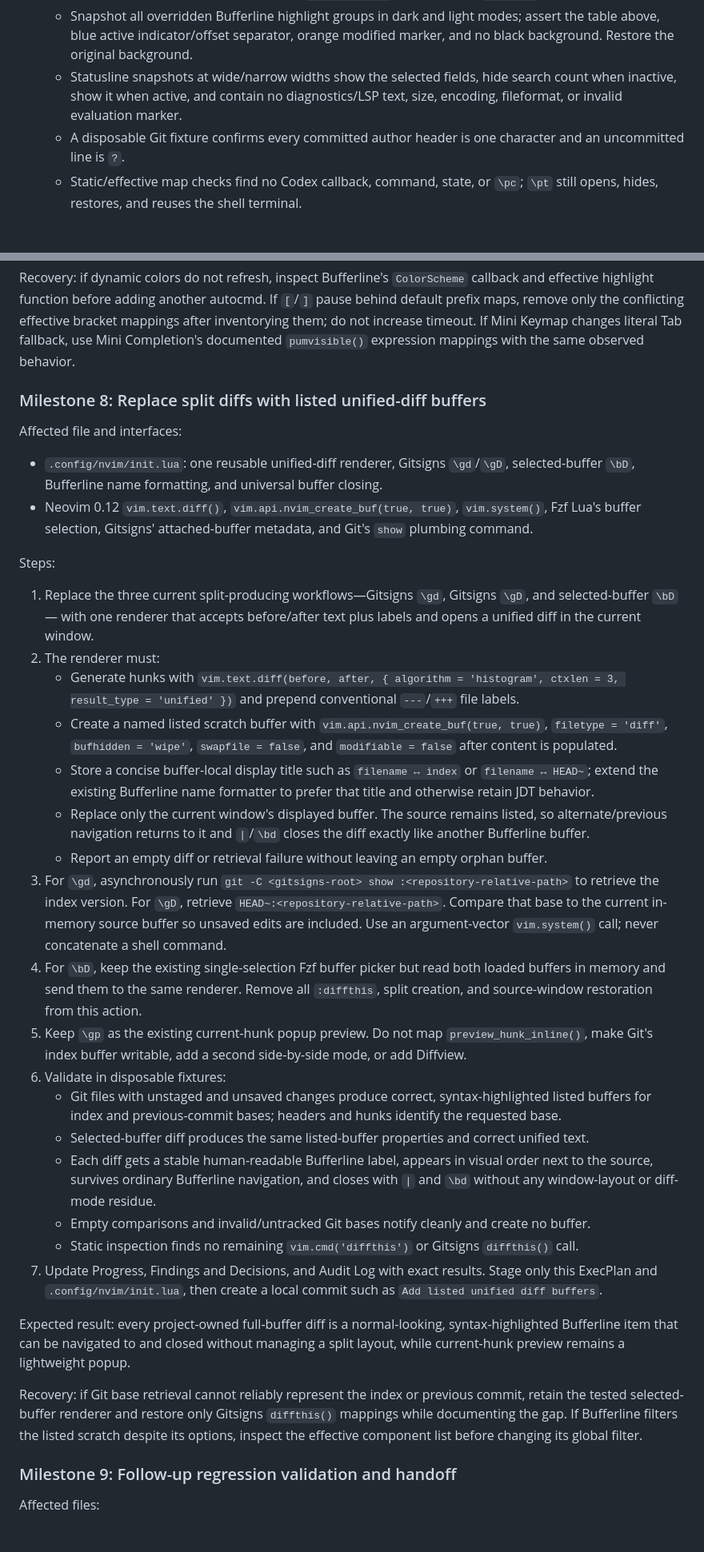
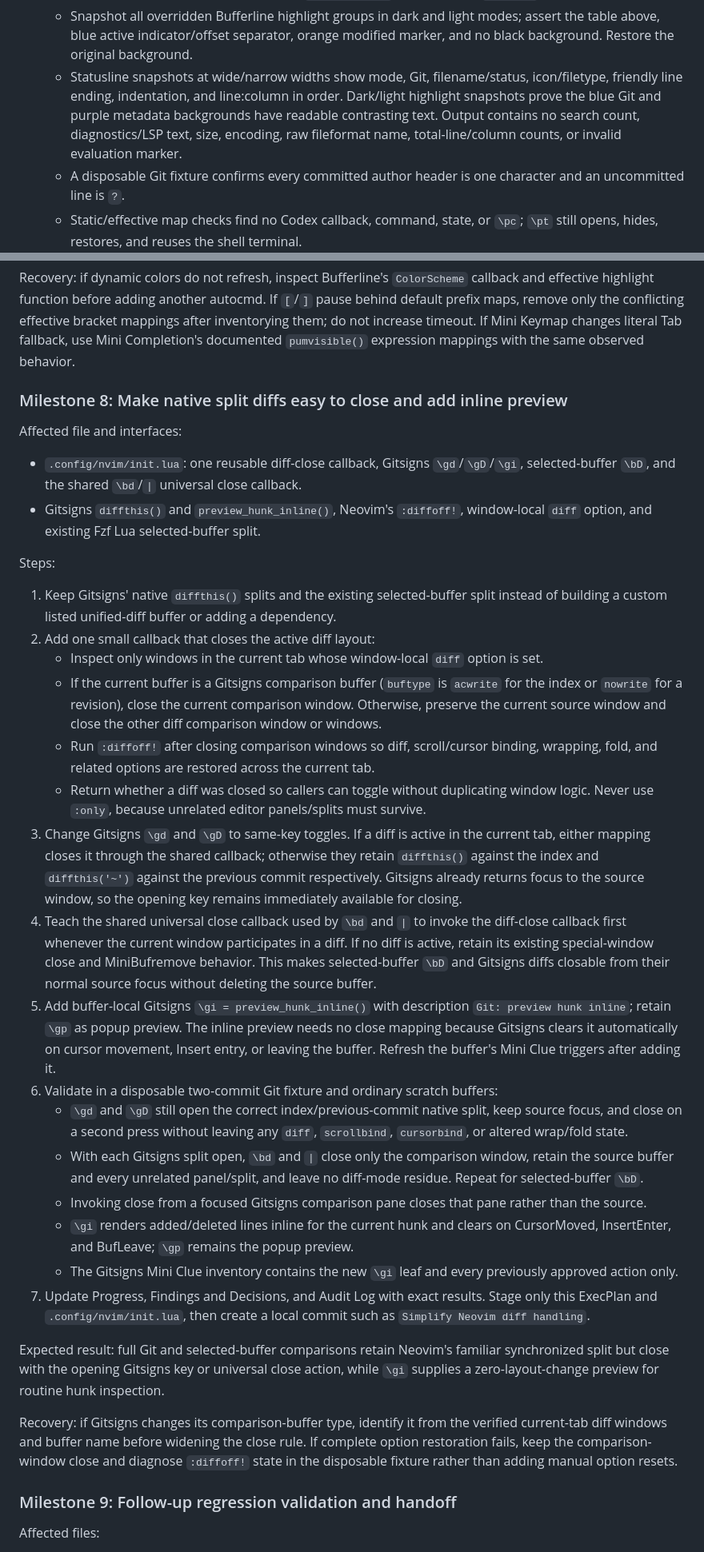
Before and after one commit to ddadon10/dotfiles, a Markdown page: DEV_ENV_IMPROVEMENTS_EXECPLAN.md, 2 parts joined by grey strips. Shown at 80% size. GitHub-like rendering; blank space fills up the shorter version.

```diff
--- a/DEV_ENV_IMPROVEMENTS_EXECPLAN.md
+++ b/DEV_ENV_IMPROVEMENTS_EXECPLAN.md
@@ -557,8 +562,10 @@ Steps:
    - A real NvimTree produces a 45-column `File Explorer` offset with no `Explorer` winbar.
    - Snapshot all overridden Bufferline highlight groups in dark and light modes; assert the table above, blue active
      indicator/offset separator, orange modified marker, and no black background. Restore the original background.
-   - Statusline snapshots at wide/narrow widths show the selected fields, hide search count when inactive, show it
-     when active, and contain no diagnostics/LSP text, size, encoding, fileformat, or invalid evaluation marker.
+   - Statusline snapshots at wide/narrow widths show mode, Git, filename/status, icon/filetype, friendly line ending,
+     indentation, and line:column in order. Dark/light highlight snapshots prove the blue Git and purple metadata
+     backgrounds have readable contrasting text. Output contains no search count, diagnostics/LSP text, size,
+     encoding, raw fileformat name, total-line/column counts, or invalid evaluation marker.
    - A disposable Git fixture confirms every committed author header is one character and an uncommitted line is `?`.
    - Static/effective map checks find no Codex callback, command, state, or `\pc`; `\pt` still opens, hides, restores,
      and reuses the shell terminal.
@@ -577,53 +584,58 @@ function before adding another autocmd. If `[`/`]` pause behind default prefix m
 effective bracket mappings after inventorying them; do not increase timeout. If Mini Keymap changes literal Tab
 fallback, use Mini Completion's documented `pumvisible()` expression mappings with the same observed behavior.
 
-### Milestone 8: Replace split diffs with listed unified-diff buffers
+### Milestone 8: Make native split diffs easy to close and add inline preview
 
 Affected file and interfaces:
 
-- `.config/nvim/init.lua`: one reusable unified-diff renderer, Gitsigns `\gd`/`\gD`, selected-buffer `\bD`, Bufferline
-  name formatting, and universal buffer closing.
-- Neovim 0.12 `vim.text.diff()`, `vim.api.nvim_create_buf(true, true)`, `vim.system()`, Fzf Lua's buffer selection,
-  Gitsigns' attached-buffer metadata, and Git's `show` plumbing command.
+- `.config/nvim/init.lua`: one reusable diff-close callback, Gitsigns `\gd`/`\gD`/`\gi`, selected-buffer `\bD`, and
+  the shared `\bd`/`|` universal close callback.
+- Gitsigns `diffthis()` and `preview_hunk_inline()`, Neovim's `:diffoff!`, window-local `diff` option, and existing
+  Fzf Lua selected-buffer split.
 
 Steps:
 
-1. Replace the three current split-producing workflows—Gitsigns `\gd`, Gitsigns `\gD`, and selected-buffer `\bD`—
-   with one renderer that accepts before/after text plus labels and opens a unified diff in the current window.
-2. The renderer must:
-   - Generate hunks with `vim.text.diff(before, after, { algorithm = 'histogram', ctxlen = 3,
-     result_type = 'unified' })` and prepend conventional `---`/`+++` file labels.
-   - Create a named listed scratch buffer with `vim.api.nvim_create_buf(true, true)`, `filetype = 'diff'`,
-     `bufhidden = 'wipe'`, `swapfile = false`, and `modifiable = false` after content is populated.
-   - Store a concise buffer-local display title such as `filename ↔ index` or `filename ↔ HEAD~`; extend the existing
-     Bufferline name formatter to prefer that title and otherwise retain JDT behavior.
-   - Replace only the current window's displayed buffer. The source remains listed, so alternate/previous navigation
-     returns to it and `|`/`\bd` closes the diff exactly like another Bufferline buffer.
-   - Report an empty diff or retrieval failure without leaving an empty orphan buffer.
-3. For `\gd`, asynchronously run `git -C <gitsigns-root> show :<repository-relative-path>` to retrieve the index
-   version. For `\gD`, retrieve `HEAD~:<repository-relative-path>`. Compare that base to the current in-memory source
-   buffer so unsaved edits are included. Use an argument-vector `vim.system()` call; never concatenate a shell command.
-4. For `\bD`, keep the existing single-selection Fzf buffer picker but read both loaded buffers in memory and send
-   them to the same renderer. Remove all `:diffthis`, split creation, and source-window restoration from this action.
-5. Keep `\gp` as the existing current-hunk popup preview. Do not map `preview_hunk_inline()`, make Git's index buffer
-   writable, add a second side-by-side mode, or add Diffview.
-6. Validate in disposable fixtures:
-   - Git files with unstaged and unsaved changes produce correct, syntax-highlighted listed buffers for index and
-     previous-commit bases; headers and hunks identify the requested base.
-   - Selected-buffer diff produces the same listed-buffer properties and correct unified text.
-   - Each diff gets a stable human-readable Bufferline label, appears in visual order next to the source, survives
-     ordinary Bufferline navigation, and closes with `|` and `\bd` without any window-layout or diff-mode residue.
-   - Empty comparisons and invalid/untracked Git bases notify cleanly and create no buffer.
-   - Static inspection finds no remaining `vim.cmd('diffthis')` or Gitsigns `diffthis()` call.
+1. Keep Gitsigns' native `diffthis()` splits and the existing selected-buffer split instead of building a custom
+   listed unified-diff buffer or adding a dependency.
+2. Add one small callback that closes the active diff layout:
+   - Inspect only windows in the current tab whose window-local `diff` option is set.
+   - If the current buffer is a Gitsigns comparison buffer (`buftype` is `acwrite` for the index or `nowrite` for a
+     revision), close the current comparison window. Otherwise, preserve the current source window and close the
+     other diff comparison window or windows.
+   - Run `:diffoff!` after closing comparison windows so diff, scroll/cursor binding, wrapping, fold, and related
+     options are restored across the current tab.
+   - Return whether a diff was closed so callers can toggle without duplicating window logic. Never use `:only`,
+     because unrelated editor panels/splits must survive.
+3. Change Gitsigns `\gd` and `\gD` to same-key toggles. If a diff is active in the current tab, either mapping closes
+   it through the shared callback; otherwise they retain `diffthis()` against the index and `diffthis('~')` against
+   the previous commit respectively. Gitsigns already returns focus to the source window, so the opening key remains
+   immediately available for closing.
+4. Teach the shared universal close callback used by `\bd` and `|` to invoke the diff-close callback first whenever
+   the current window participates in a diff. If no diff is active, retain its existing special-window close and
+   MiniBufremove behavior. This makes selected-buffer `\bD` and Gitsigns diffs closable from their normal source focus
+   without deleting the source buffer.
+5. Add buffer-local Gitsigns `\gi = preview_hunk_inline()` with description `Git: preview hunk inline`; retain
+   `\gp` as popup preview. The inline preview needs no close mapping because Gitsigns clears it automatically on
+   cursor movement, Insert entry, or leaving the buffer. Refresh the buffer's Mini Clue triggers after adding it.
+6. Validate in a disposable two-commit Git fixture and ordinary scratch buffers:
+   - `\gd` and `\gD` still open the correct index/previous-commit native split, keep source focus, and close on a
+     second press without leaving any `diff`, `scrollbind`, `cursorbind`, or altered wrap/fold state.
+   - With each Gitsigns split open, `\bd` and `|` close only the comparison window, retain the source buffer and every
+     unrelated panel/split, and leave no diff-mode residue. Repeat for selected-buffer `\bD`.
+   - Invoking close from a focused Gitsigns comparison pane closes that pane rather than the source.
+   - `\gi` renders added/deleted lines inline for the current hunk and clears on CursorMoved, InsertEnter, and
+     BufLeave; `\gp` remains the popup preview.
+   - The Gitsigns Mini Clue inventory contains the new `\gi` leaf and every previously approved action only.
 7. Update Progress, Findings and Decisions, and Audit Log with exact results. Stage only this ExecPlan and
-   `.config/nvim/init.lua`, then create a local commit such as `Add listed unified diff buffers`.
+   `.config/nvim/init.lua`, then create a local commit such as `Simplify Neovim diff handling`.
 
-Expected result: every project-owned full-buffer diff is a normal-looking, syntax-highlighted Bufferline item that can
-be navigated to and closed without managing a split layout, while current-hunk preview remains a lightweight popup.
+Expected result: full Git and selected-buffer comparisons retain Neovim's familiar synchronized split but close with
+the opening Gitsigns key or universal close action, while `\gi` supplies a zero-layout-change preview for routine hunk
+inspection.
 
-Recovery: if Git base retrieval cannot reliably represent the index or previous commit, retain the tested
-selected-buffer renderer and restore only Gitsigns `diffthis()` mappings while documenting the gap. If Bufferline
-filters the listed scratch despite its options, inspect the effective component list before changing its global filter.
+Recovery: if Gitsigns changes its comparison-buffer type, identify it from the verified current-tab diff windows and
+buffer name before widening the close rule. If complete option restoration fails, keep the comparison-window close
+and diagnose `:diffoff!` state in the disposable fixture rather than adding manual option resets.
 
 ### Milestone 9: Follow-up regression validation and handoff
 
```
Also changed, not shown: other parts of DEV_ENV_IMPROVEMENTS_EXECPLAN.md (+60 -46 lines).
